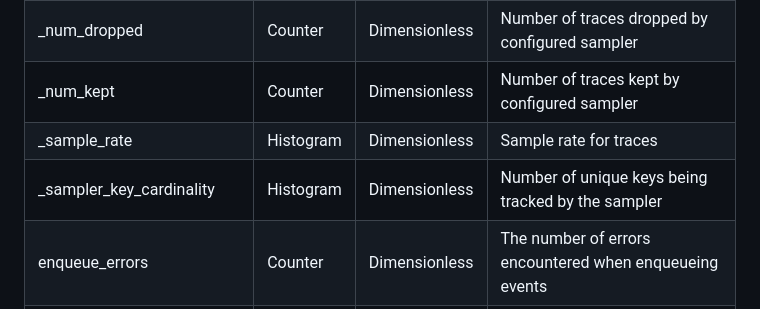
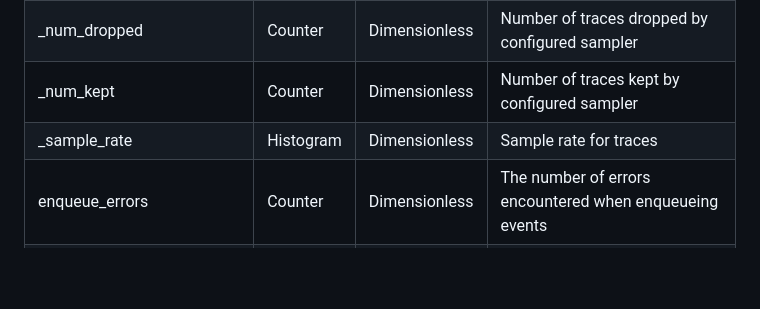
Before and after one commit to honeycombio/refinery, a Markdown page: metrics.md, the part around the change printed below. Rendered like a GitHub page; blank space fills up the shorter version.

Commit message:
revert changes to metrics.md

```diff
--- a/metrics.md
+++ b/metrics.md
@@ -91,7 +91,6 @@ Metrics in this table don't contain their expected prefixes. This is because the
 | _num_dropped | Counter | Dimensionless | Number of traces dropped by configured sampler |
 | _num_kept | Counter | Dimensionless | Number of traces kept by configured sampler |
 | _sample_rate | Histogram | Dimensionless | Sample rate for traces |
-| _sampler_key_cardinality | Histogram | Dimensionless | Number of unique keys being tracked by the sampler |
 | enqueue_errors | Counter | Dimensionless | The number of errors encountered when enqueueing events |
 | response_20x | Counter | Dimensionless | The number of successful responses from Honeycomb |
 | response_errors | Counter | Dimensionless | The number of errors encountered when sending events to Honeycomb |
```
Also changed, not shown: other parts of metrics.md (+1 -1 lines).
